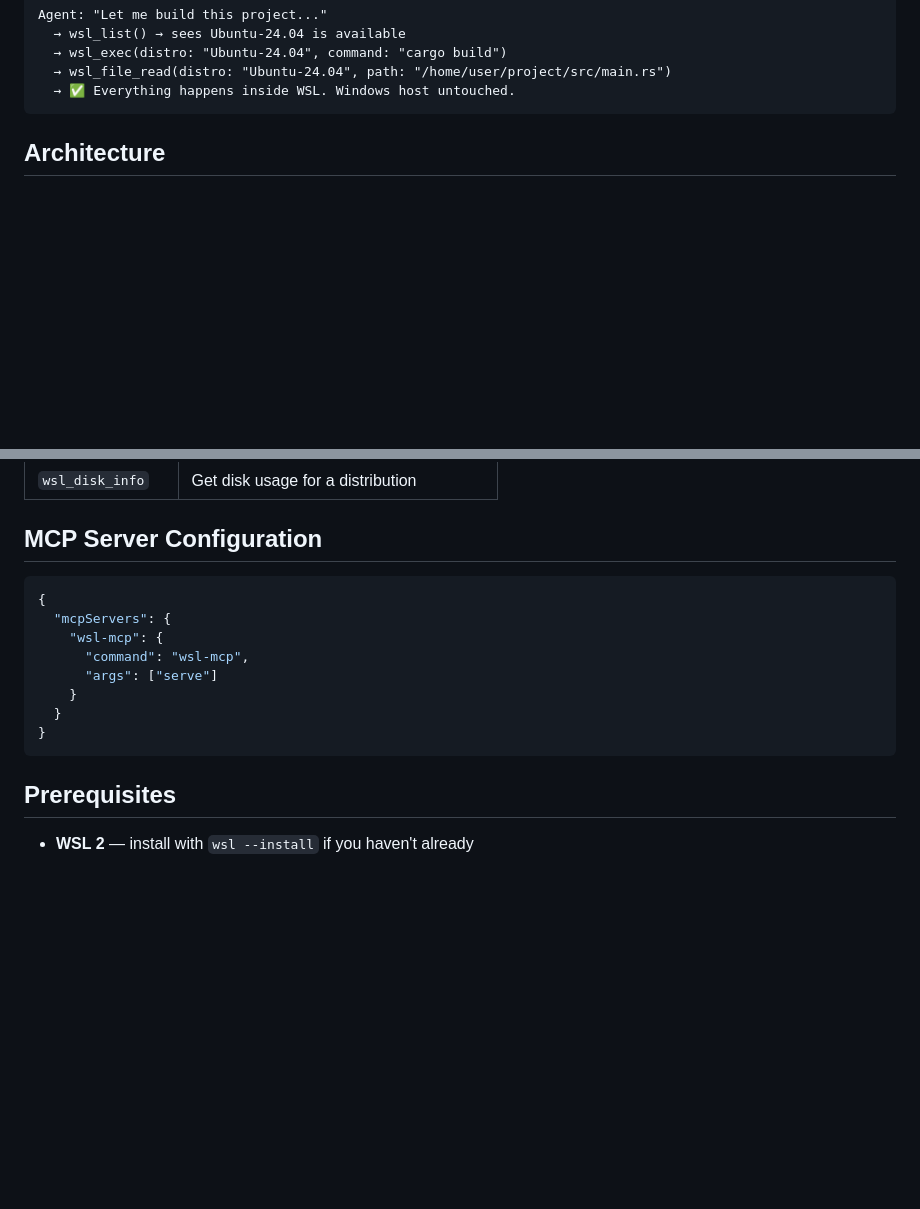
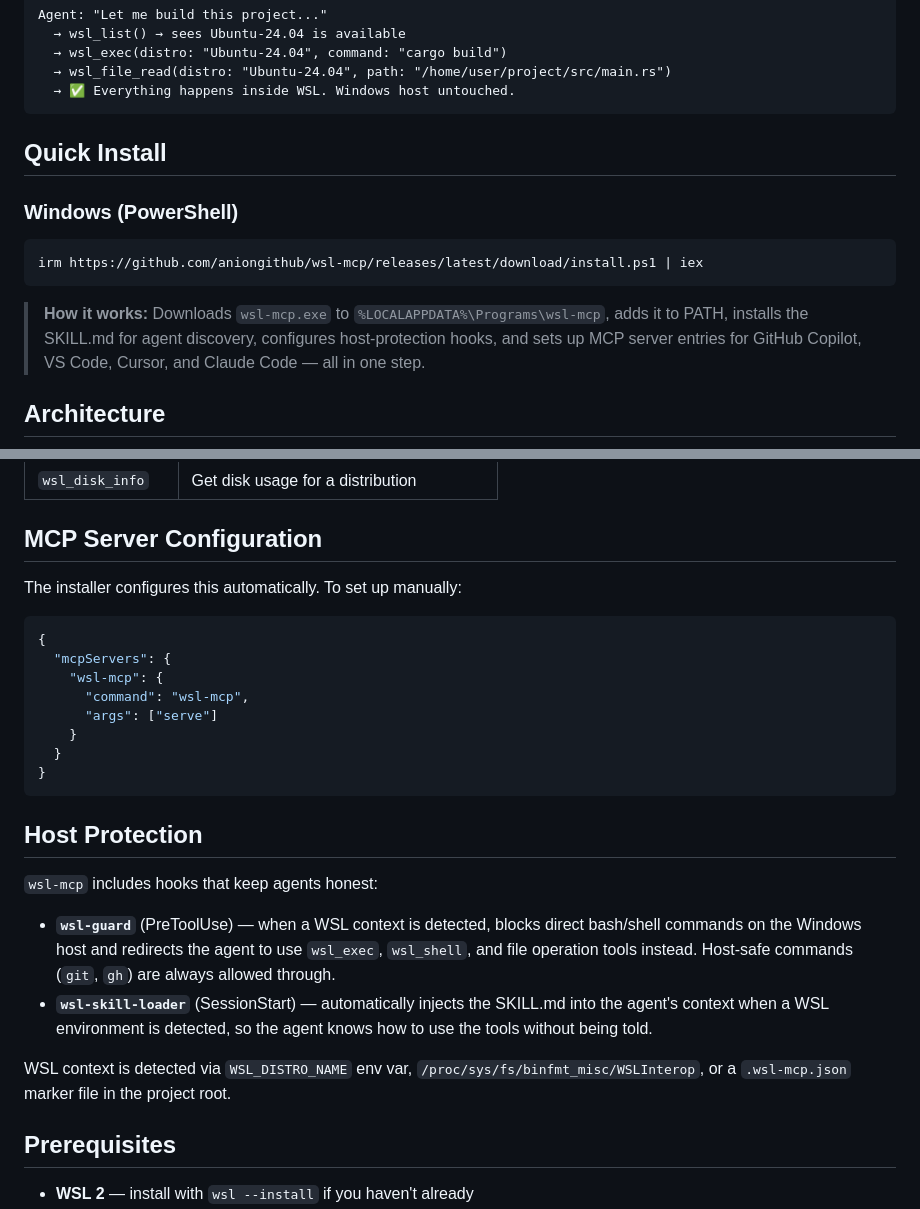
Before and after one commit to aniongithub/wsl-mcp, a Markdown page: README.md, 2 parts joined by grey strips. Rendered like a GitHub page; blank space fills up the shorter version.

Commit message:
Update README with install script usage and host protection docs

````diff
--- a/README.md
+++ b/README.md
@@ -33,6 +33,16 @@ Agent: "Let me build this project..."
   → wsl_file_read(distro: "Ubuntu-24.04", path: "/home/user/project/src/main.rs")
   → ✅ Everything happens inside WSL. Windows host untouched.
 ```
+
+## Quick Install
+
+### Windows (PowerShell)
+
+```powershell
+irm https://github.com/aniongithub/wsl-mcp/releases/latest/download/install.ps1 | iex
+```
+
+> **How it works:** Downloads `wsl-mcp.exe` to `%LOCALAPPDATA%\Programs\wsl-mcp`, adds it to PATH, installs the SKILL.md for agent discovery, configures host-protection hooks, and sets up MCP server entries for GitHub Copilot, VS Code, Cursor, and Claude Code — all in one step.
 
 ## Architecture
 
@@ -95,6 +105,8 @@ graph TD
 
 ## MCP Server Configuration
 
+The installer configures this automatically. To set up manually:
+
 ```json
 {
   "mcpServers": {
@@ -105,6 +117,15 @@ graph TD
   }
 }
 ```
+
+## Host Protection
+
+`wsl-mcp` includes hooks that keep agents honest:
+
+- **`wsl-guard`** (PreToolUse) — when a WSL context is detected, blocks direct bash/shell commands on the Windows host and redirects the agent to use `wsl_exec`, `wsl_shell`, and file operation tools instead. Host-safe commands (`git`, `gh`) are always allowed through.
+- **`wsl-skill-loader`** (SessionStart) — automatically injects the SKILL.md into the agent's context when a WSL environment is detected, so the agent knows how to use the tools without being told.
+
+WSL context is detected via `WSL_DISTRO_NAME` env var, `/proc/sys/fs/binfmt_misc/WSLInterop`, or a `.wsl-mcp.json` marker file in the project root.
 
 ## Prerequisites
 
````
